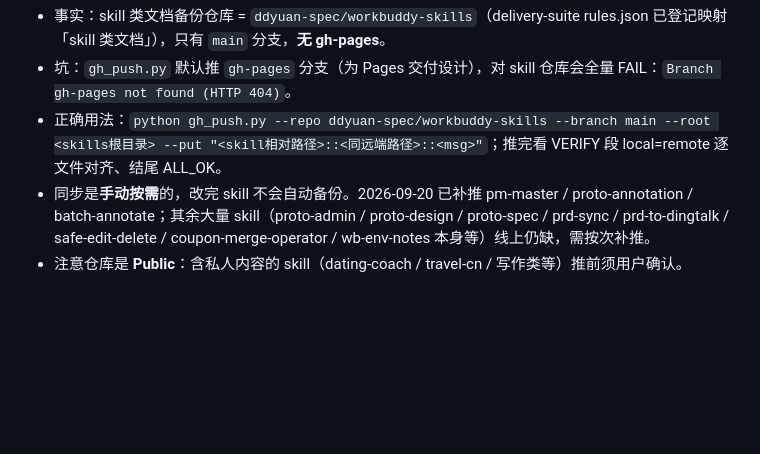
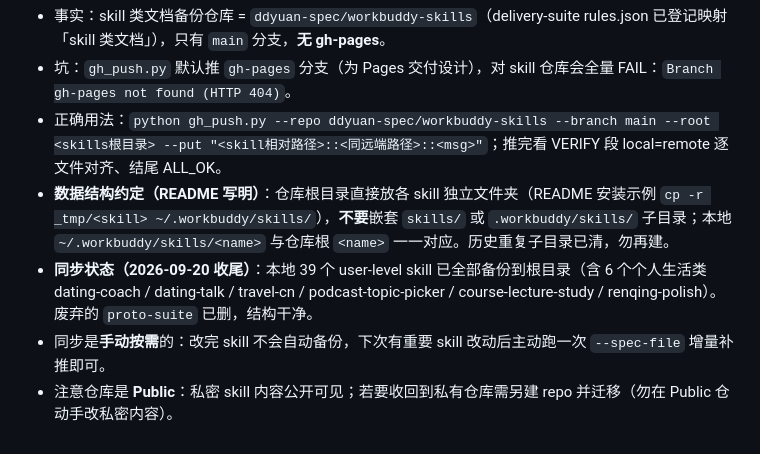
Before and after one commit to ddyuan-spec/workbuddy-skills, a Markdown page: wb-env-notes/SKILL.md, the part around the change. Rendered like a GitHub page; blank space fills up the shorter version.

Commit message:
wb-env-notes §11 固化 skill 备份规范与收尾状态

```diff
--- a/wb-env-notes/SKILL.md
+++ b/wb-env-notes/SKILL.md
@@ -106,5 +106,7 @@ description: 跨项目 WorkBuddy 环境与工具坑速查（只读参考）。
 - 事实：skill 类文档备份仓库 = `ddyuan-spec/workbuddy-skills`（delivery-suite rules.json 已登记映射「skill 类文档」），只有 `main` 分支，**无 gh-pages**。
 - 坑：`gh_push.py` 默认推 `gh-pages` 分支（为 Pages 交付设计），对 skill 仓库会全量 FAIL：`Branch gh-pages not found (HTTP 404)`。
 - 正确用法：`python gh_push.py --repo ddyuan-spec/workbuddy-skills --branch main --root <skills根目录> --put "<skill相对路径>::<同远端路径>::<msg>"`；推完看 VERIFY 段 local=remote 逐文件对齐、结尾 ALL_OK。
-- 同步是**手动按需**的，改完 skill 不会自动备份。2026-09-20 已补推 pm-master / proto-annotation / batch-annotate；其余大量 skill（proto-admin / proto-design / proto-spec / prd-sync / prd-to-dingtalk / safe-edit-delete / coupon-merge-operator / wb-env-notes 本身等）线上仍缺，需按次补推。
-- 注意仓库是 **Public**：含私人内容的 skill（dating-coach / travel-cn / 写作类等）推前须用户确认。
+- **数据结构约定（README 写明）**：仓库根目录直接放各 skill 独立文件夹（README 安装示例 `cp -r _tmp/<skill> ~/.workbuddy/skills/`），**不要**嵌套 `skills/` 或 `.workbuddy/skills/` 子目录；本地 `~/.workbuddy/skills/<name>` 与仓库根 `<name>` 一一对应。历史重复子目录已清，勿再建。
+- **同步状态（2026-09-20 收尾）**：本地 39 个 user-level skill 已全部备份到根目录（含 6 个个人生活类 dating-coach / dating-talk / travel-cn / podcast-topic-picker / course-lecture-study / renqing-polish）。废弃的 `proto-suite` 已删，结构干净。
+- 同步是**手动按需**的：改完 skill 不会自动备份，下次有重要 skill 改动后主动跑一次 `--spec-file` 增量补推即可。
+- 注意仓库是 **Public**：私密 skill 内容公开可见；若要收回到私有仓库需另建 repo 并迁移（勿在 Public 仓动手改私密内容）。
```
